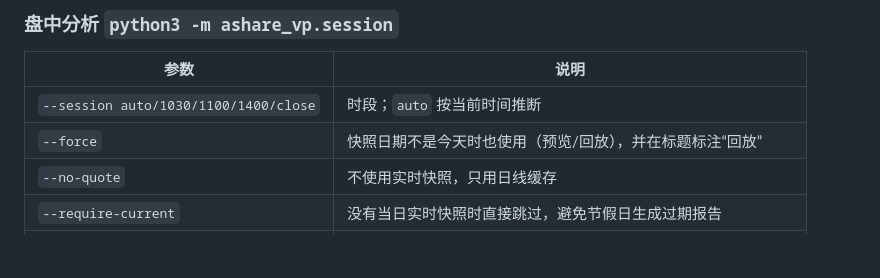
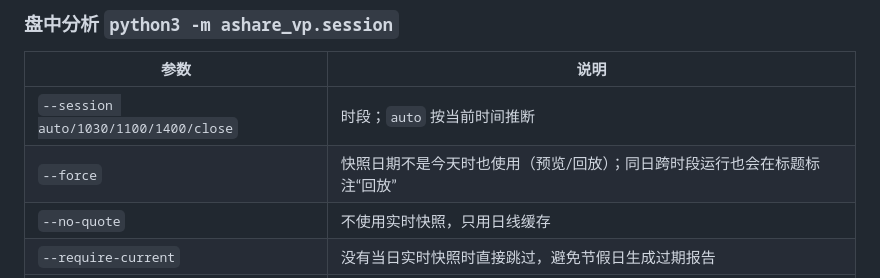
Before and after one commit to lx7575000/ashare-vp, a Markdown page: README.md, the part around the change. Drawn GitHub-style; blank space fills up the shorter version.

Commit message:
docs: clarify force replay labeling

```diff
--- a/README.md
+++ b/README.md
@@ -172,7 +172,7 @@ Markdown 日报包含：
 | 参数 | 说明 |
 |---|---|
 | `--session auto/1030/1100/1400/close` | 时段；`auto` 按当前时间推断 |
-| `--force` | 快照日期不是今天时也使用（预览/回放），并在标题标注“回放” |
+| `--force` | 快照日期不是今天时也使用（预览/回放）；同日跨时段运行也会在标题标注“回放” |
 | `--no-quote` | 不使用实时快照，只用日线缓存 |
 | `--require-current` | 没有当日实时快照时直接跳过，避免节假日生成过期报告 |
 | `--refresh` | 强制刷新日线缓存 |
```
